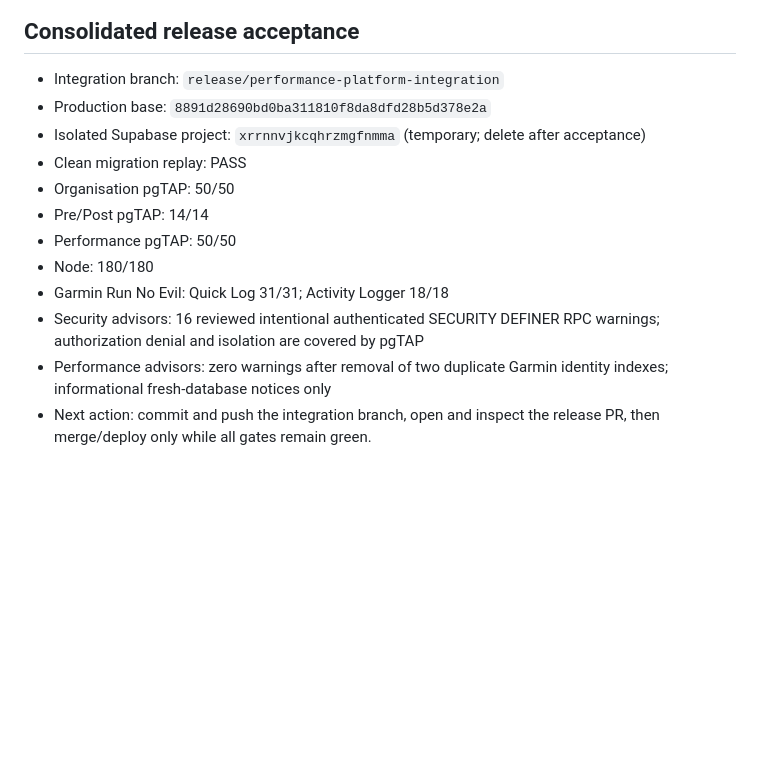
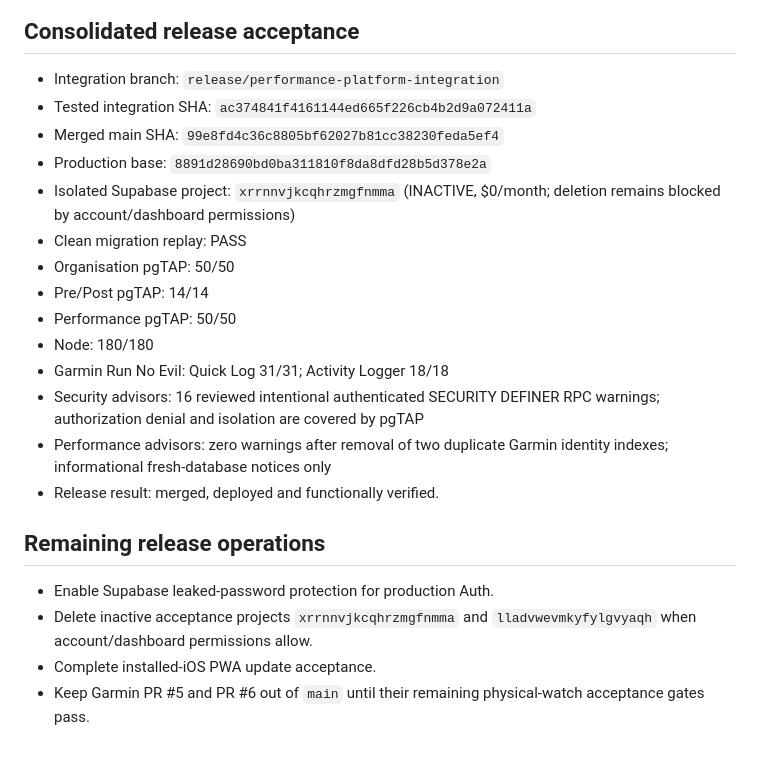
Before and after one commit to ybim2/FuelGuard, a Markdown page: RELEASE_STATUS.md, the part around one of its changes. Drawn GitHub-style; blank space fills up the shorter version.

```diff
--- a/RELEASE_STATUS.md
+++ b/RELEASE_STATUS.md
@@ -27,8 +39,11 @@ acceptance gate; it does not imply a production deploy unless the entry says so.
 ## Consolidated release acceptance
 
 - Integration branch: `release/performance-platform-integration`
+- Tested integration SHA: `ac374841f4161144ed665f226cb4b2d9a072411a`
+- Merged main SHA: `99e8fd4c36c8805bf62027b81cc38230feda5ef4`
 - Production base: `8891d28690bd0ba311810f8da8dfd28b5d378e2a`
-- Isolated Supabase project: `xrrnnvjkcqhrzmgfnmma` (temporary; delete after acceptance)
+- Isolated Supabase project: `xrrnnvjkcqhrzmgfnmma` (INACTIVE, $0/month;
+  deletion remains blocked by account/dashboard permissions)
 - Clean migration replay: PASS
 - Organisation pgTAP: 50/50
 - Pre/Post pgTAP: 14/14
@@ -37,4 +52,13 @@ acceptance gate; it does not imply a production deploy unless the entry says so.
 - Garmin Run No Evil: Quick Log 31/31; Activity Logger 18/18
 - Security advisors: 16 reviewed intentional authenticated SECURITY DEFINER RPC warnings; authorization denial and isolation are covered by pgTAP
 - Performance advisors: zero warnings after removal of two duplicate Garmin identity indexes; informational fresh-database notices only
-- Next action: commit and push the integration branch, open and inspect the release PR, then merge/deploy only while all gates remain green.
+- Release result: merged, deployed and functionally verified.
+
+## Remaining release operations
+
+- Enable Supabase leaked-password protection for production Auth.
+- Delete inactive acceptance projects `xrrnnvjkcqhrzmgfnmma` and
+  `lladvwevmkyfylgvyaqh` when account/dashboard permissions allow.
+- Complete installed-iOS PWA update acceptance.
+- Keep Garmin PR #5 and PR #6 out of `main` until their remaining physical-watch
+  acceptance gates pass.
```
Also changed, not shown: other parts of RELEASE_STATUS.md (+19 -7 lines).
